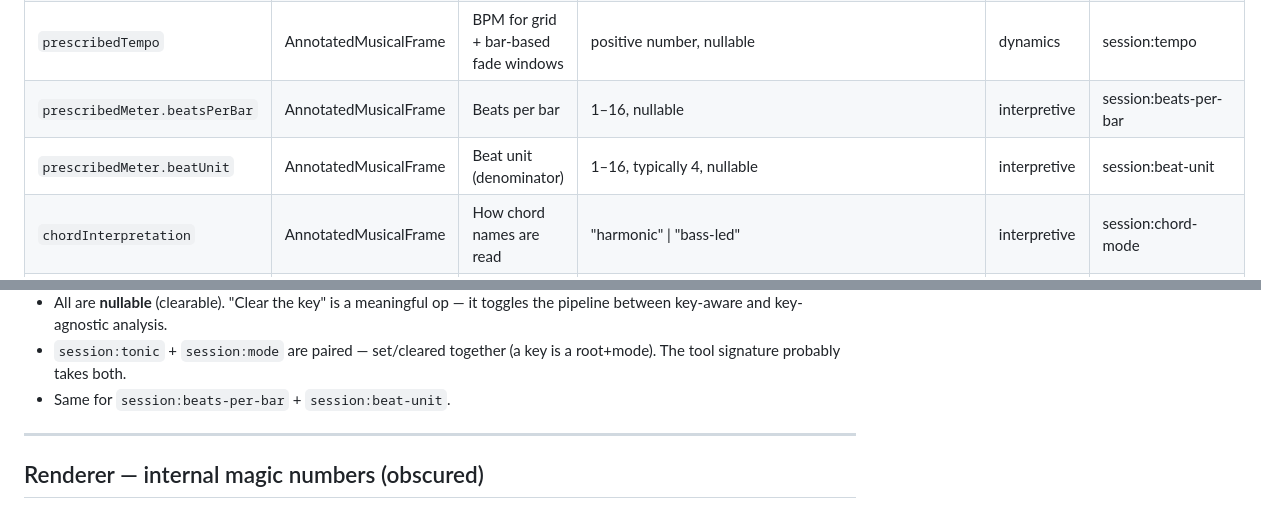
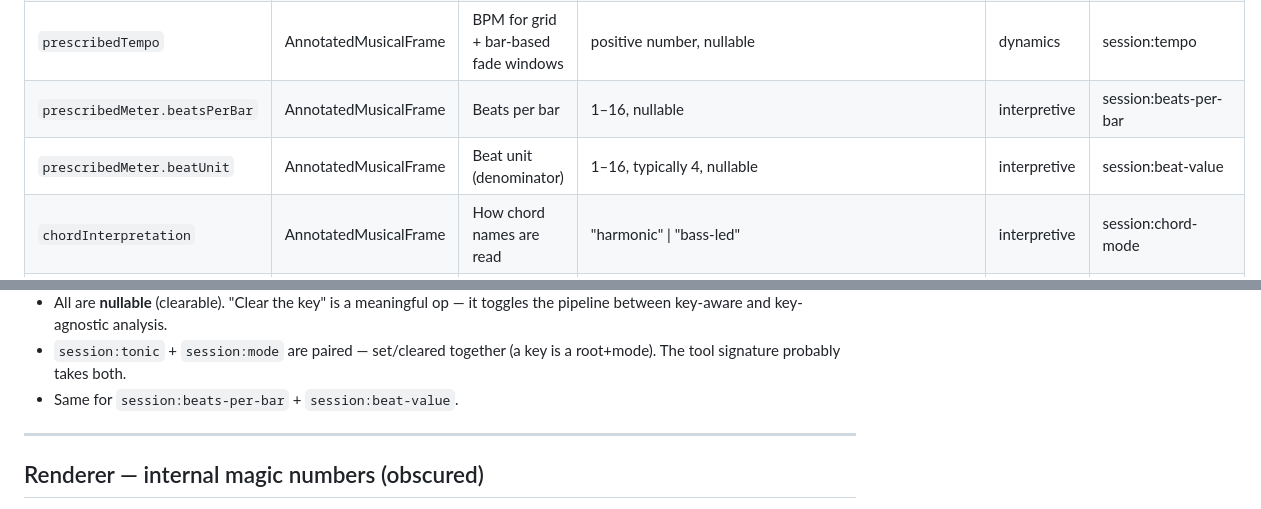
Before and after one commit to nicc/synesthetica, a Markdown page: docs/tunables.md, 2 parts joined by grey strips. Drawn GitHub-style.

```diff
--- a/docs/tunables.md
+++ b/docs/tunables.md
@@ -228,7 +228,7 @@ These aren't file-level constants — they're runtime values driven by the app's
 | `prescribedKey.mode` | AnnotatedMusicalFrame | Mode for functional analysis | ionian/dorian/phrygian/lydian/mixolydian/aeolian/locrian, nullable | interpretive | session:mode |
 | `prescribedTempo` | AnnotatedMusicalFrame | BPM for grid + bar-based fade windows | positive number, nullable | dynamics | session:tempo |
 | `prescribedMeter.beatsPerBar` | AnnotatedMusicalFrame | Beats per bar | 1–16, nullable | interpretive | session:beats-per-bar |
-| `prescribedMeter.beatUnit` | AnnotatedMusicalFrame | Beat unit (denominator) | 1–16, typically 4, nullable | interpretive | session:beat-unit |
+| `prescribedMeter.beatUnit` | AnnotatedMusicalFrame | Beat unit (denominator) | 1–16, typically 4, nullable | interpretive | session:beat-value |
 | `chordInterpretation` | AnnotatedMusicalFrame | How chord names are read | "harmonic" \| "bass-led" | interpretive | session:chord-mode |
 | Metronome enabled | web-app UI | Metronome audio on/off | boolean | — | session:metronome |
 | MIDI input device | web-app UI | Which MIDI input is active | device name string, or "audio" for mic mode | detection | input:source |
@@ -237,7 +237,7 @@ Notes:
 - These likely get **their own MCP tools** rather than being fanned through `set_macro` — types are precise (enums, positive numbers) rather than 0-1 dials, so a generic macro tool would have to punt on typing. SPEC 004 already anticipates `override_key`, `override_meter`, `override_tempo` as separate tools; the namespace here is for annotations and discoverability, not necessarily for a single tool endpoint.
 - All are **nullable** (clearable). "Clear the key" is a meaningful op — it toggles the pipeline between key-aware and key-agnostic analysis.
 - `session:tonic` + `session:mode` are paired — set/cleared together (a key is a root+mode). The tool signature probably takes both.
-- Same for `session:beats-per-bar` + `session:beat-unit`.
+- Same for `session:beats-per-bar` + `session:beat-value`.
 
 ---
 
```
Also changed, not shown: rfcs/rfc_011_llm_control_plane_and_transport.md (+2 -2 lines).
